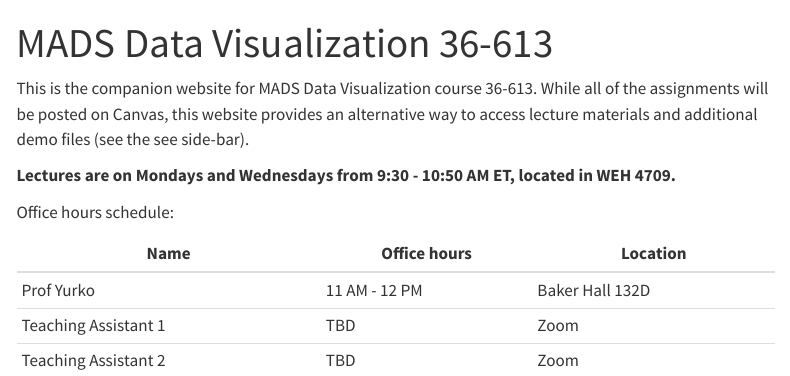
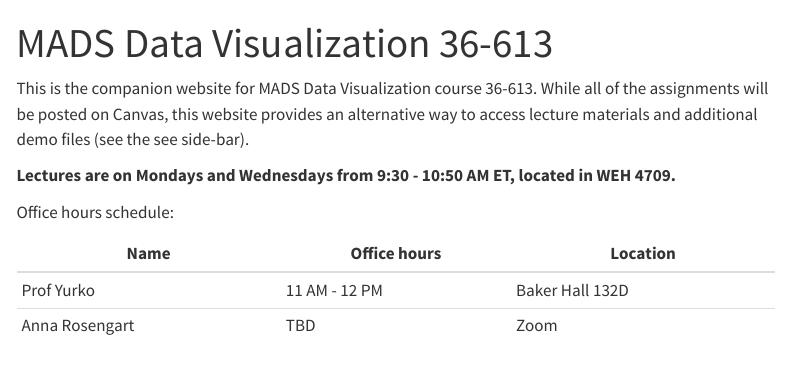
Before and after one commit to ryurko/mads-36613-fall24, a Quarto document (index.qmd): the page in a window 1100 px wide, from its top. Rendered offline with R 4.5, knitr and Pandoc in place of Quarto, with nearby package versions; menus at the side of the page are left out.

Commit message:
update tas on site

```diff
--- a/index.qmd
+++ b/index.qmd
@@ -11,5 +11,4 @@
 | Name                 | Office hours   | Location   |
 |----------------------|----------------|------------|
 | Prof Yurko           | 11 AM - 12 PM  | Baker Hall 132D |
-| Teaching Assistant 1 | TBD    | Zoom       |
-| Teaching Assistant 2 | TBD | Zoom       |
+| Anna Rosengart       | TBD            | Zoom       |
```
